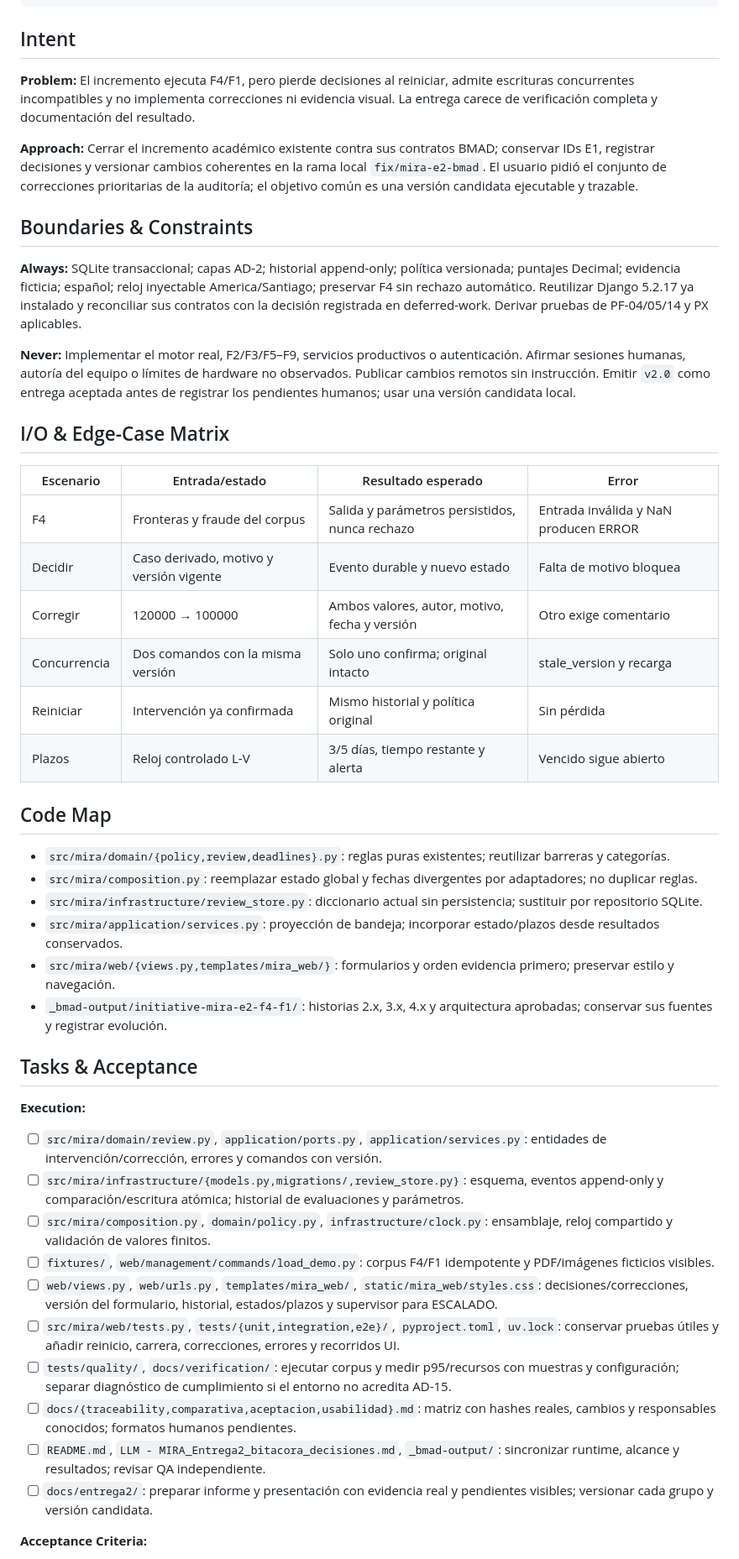
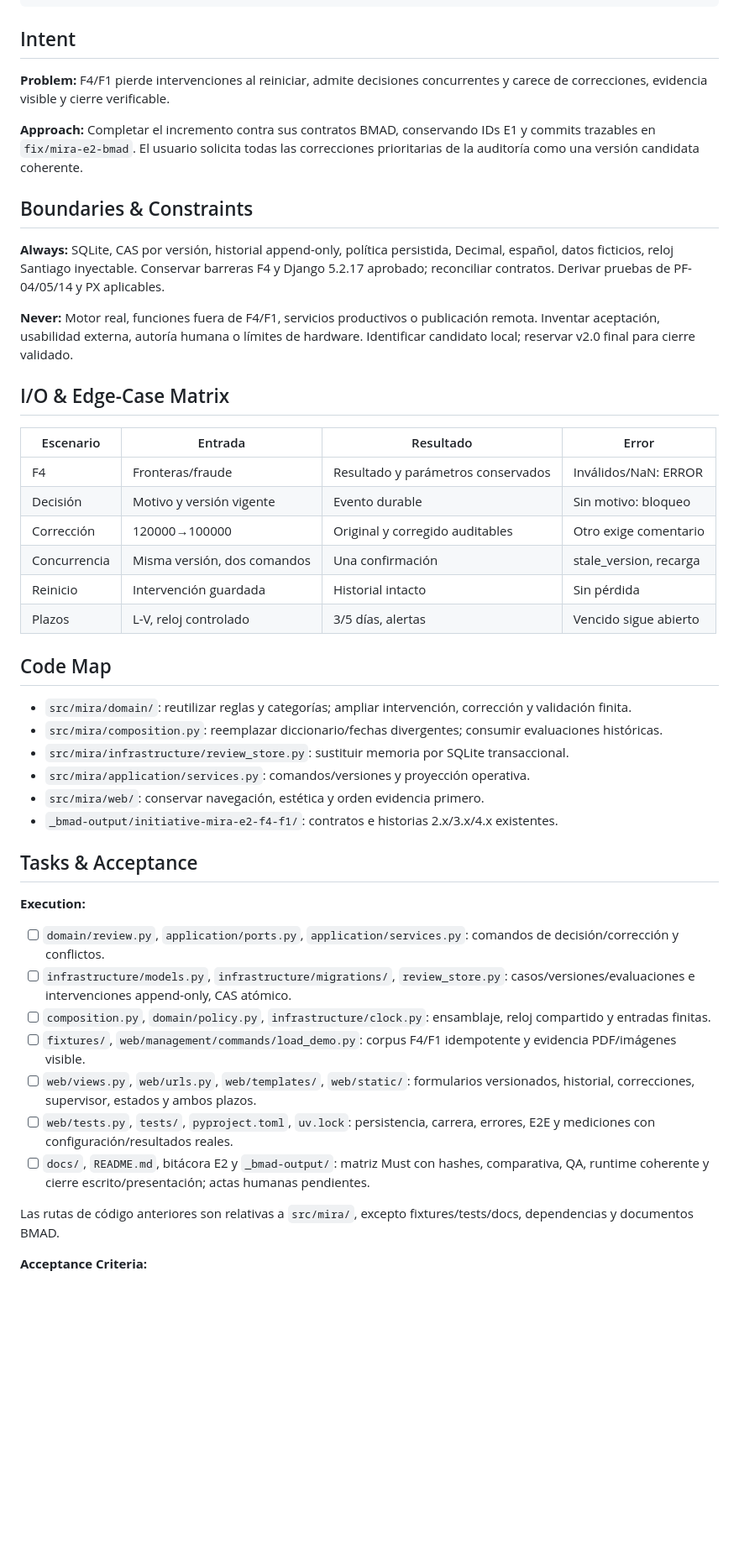
Before and after one commit to lukasscheelb/Software-asistido-por-LLMs, a Markdown page: _bmad-output/implementation-artifacts/plan-cierre-mira-e2-f4-f1.md, the part around one of its changes. Shown at 84% size. GitHub-like rendering; blank space fills up the shorter version.

Commit message:
docs(bmad): acota plan y explicita decision de discrepancia

```diff
--- a/_bmad-output/implementation-artifacts/plan-cierre-mira-e2-f4-f1.md
+++ b/_bmad-output/implementation-artifacts/plan-cierre-mira-e2-f4-f1.md
@@ -21,50 +21,49 @@ context:
 
 ## Intent
 
-**Problem:** El incremento ejecuta F4/F1, pero pierde decisiones al reiniciar, admite escrituras concurrentes incompatibles y no implementa correcciones ni evidencia visual. La entrega carece de verificación completa y documentación del resultado.
+**Problem:** F4/F1 pierde intervenciones al reiniciar, admite decisiones concurrentes y carece de correcciones, evidencia visible y cierre verificable.
 
-**Approach:** Cerrar el incremento académico existente contra sus contratos BMAD; conservar IDs E1, registrar decisiones y versionar cambios coherentes en la rama local `fix/mira-e2-bmad`. El usuario pidió el conjunto de correcciones prioritarias de la auditoría; el objetivo común es una versión candidata ejecutable y trazable.
+**Approach:** Completar el incremento contra sus contratos BMAD, conservando IDs E1 y commits trazables en `fix/mira-e2-bmad`. El usuario solicita todas las correcciones prioritarias de la auditoría como una versión candidata coherente.
 
 ## Boundaries & Constraints
 
-**Always:** SQLite transaccional; capas AD-2; historial append-only; política versionada; puntajes Decimal; evidencia ficticia; español; reloj inyectable America/Santiago; preservar F4 sin rechazo automático. Reutilizar Django 5.2.17 ya instalado y reconciliar sus contratos con la decisión registrada en deferred-work. Derivar pruebas de PF-04/05/14 y PX aplicables.
+**Always:** SQLite, CAS por versión, historial append-only, política persistida, Decimal, español, datos ficticios, reloj Santiago inyectable. Conservar barreras F4 y Django 5.2.17 aprobado; reconciliar contratos. Derivar pruebas de PF-04/05/14 y PX aplicables.
 
-**Never:** Implementar el motor real, F2/F3/F5–F9, servicios productivos o autenticación. Afirmar sesiones humanas, autoría del equipo o límites de hardware no observados. Publicar cambios remotos sin instrucción. Emitir `v2.0` como entrega aceptada antes de registrar los pendientes humanos; usar una versión candidata local.
+**Never:** Motor real, funciones fuera de F4/F1, servicios productivos o publicación remota. Inventar aceptación, usabilidad externa, autoría humana o límites de hardware. Identificar candidato local; reservar v2.0 final para cierre validado.
 
 ## I/O & Edge-Case Matrix
 
-| Escenario | Entrada/estado | Resultado esperado | Error |
+| Escenario | Entrada | Resultado | Error |
 |---|---|---|---|
-| F4 | Fronteras y fraude del corpus | Salida y parámetros persistidos, nunca rechazo | Entrada inválida y NaN producen ERROR |
-| Decidir | Caso derivado, motivo y versión vigente | Evento durable y nuevo estado | Falta de motivo bloquea |
-| Corregir | 120000 → 100000 | Ambos valores, autor, motivo, fecha y versión | Otro exige comentario |
-| Concurrencia | Dos comandos con la misma versión | Solo uno confirma; original intacto | stale_version y recarga |
-| Reiniciar | Intervención ya confirmada | Mismo historial y política original | Sin pérdida |
-| Plazos | Reloj controlado L-V | 3/5 días, tiempo restante y alerta | Vencido sigue abierto |
+| F4 | Fronteras/fraude | Resultado y parámetros conservados | Inválidos/NaN: ERROR |
+| Decisión | Motivo y versión vigente | Evento durable | Sin motivo: bloqueo |
+| Corrección | 120000→100000 | Original y corregido auditables | Otro exige comentario |
+| Concurrencia | Misma versión, dos comandos | Una confirmación | stale_version, recarga |
+| Reinicio | Intervención guardada | Historial intacto | Sin pérdida |
+| Plazos | L-V, reloj controlado | 3/5 días, alertas | Vencido sigue abierto |
 
 </frozen-after-approval>
 
 ## Code Map
 
-- `src/mira/domain/{policy,review,deadlines}.py`: reglas puras existentes; reutilizar barreras y categorías.
-- `src/mira/composition.py`: reemplazar estado global y fechas divergentes por adaptadores; no duplicar reglas.
-- `src/mira/infrastructure/review_store.py`: diccionario actual sin persistencia; sustituir por repositorio SQLite.
-- `src/mira/application/services.py`: proyección de bandeja; incorporar estado/plazos desde resultados conservados.
-- `src/mira/web/{views.py,templates/mira_web/}`: formularios y orden evidencia primero; preservar estilo y navegación.
-- `_bmad-output/initiative-mira-e2-f4-f1/`: historias 2.x, 3.x, 4.x y arquitectura aprobadas; conservar sus fuentes y registrar evolución.
+- `src/mira/domain/`: reutilizar reglas y categorías; ampliar intervención, corrección y validación finita.
+- `src/mira/composition.py`: reemplazar diccionario/fechas divergentes; consumir evaluaciones históricas.
+- `src/mira/infrastructure/review_store.py`: sustituir memoria por SQLite transaccional.
+- `src/mira/application/services.py`: comandos/versiones y proyección operativa.
+- `src/mira/web/`: conservar navegación, estética y orden evidencia primero.
+- `_bmad-output/initiative-mira-e2-f4-f1/`: contratos e historias 2.x/3.x/4.x existentes.
 
 ## Tasks & Acceptance
 
 **Execution:**
-- [ ] `src/mira/domain/review.py`, `application/ports.py`, `application/services.py`: entidades de intervención/corrección, errores y comandos con versión.
-- [ ] `src/mira/infrastructure/{models.py,migrations/,review_store.py}`: esquema, eventos append-only y comparación/escritura atómica; historial de evaluaciones y parámetros.
-- [ ] `src/mira/composition.py`, `domain/policy.py`, `infrastructure/clock.py`: ensamblaje, reloj compartido y validación de valores finitos.
-- [ ] `fixtures/`, `web/management/commands/load_demo.py`: corpus F4/F1 idempotente y PDF/imágenes ficticios visibles.
-- [ ] `web/views.py`, `web/urls.py`, `templates/mira_web/`, `static/mira_web/styles.css`: decisiones/correcciones, versión del formulario, historial, estados/plazos y supervisor para ESCALADO.
-- [ ] `src/mira/web/tests.py`, `tests/{unit,integration,e2e}/`, `pyproject.toml`, `uv.lock`: conservar pruebas útiles y añadir reinicio, carrera, correcciones, errores y recorridos UI.
-- [ ] `tests/quality/`, `docs/verification/`: ejecutar corpus y medir p95/recursos con muestras y configuración; separar diagnóstico de cumplimiento si el entorno no acredita AD-15.
-- [ ] `docs/{traceability,comparativa,aceptacion,usabilidad}.md`: matriz con hashes reales, cambios y responsables conocidos; formatos humanos pendientes.
-- [ ] `README.md`, `LLM - MIRA_Entrega2_bitacora_decisiones.md`, `_bmad-output/`: sincronizar runtime, alcance y resultados; revisar QA independiente.
-- [ ] `docs/entrega2/`: preparar informe y presentación con evidencia real y pendientes visibles; versionar cada grupo y versión candidata.
+- [ ] `domain/review.py`, `application/ports.py`, `application/services.py`: comandos de decisión/corrección y conflictos.
+- [ ] `infrastructure/models.py`, `infrastructure/migrations/`, `review_store.py`: casos/versiones/evaluaciones e intervenciones append-only, CAS atómico.
+- [ ] `composition.py`, `domain/policy.py`, `infrastructure/clock.py`: ensamblaje, reloj compartido y entradas finitas.
+- [ ] `fixtures/`, `web/management/commands/load_demo.py`: corpus F4/F1 idempotente y evidencia PDF/imágenes visible.
+- [ ] `web/views.py`, `web/urls.py`, `web/templates/`, `web/static/`: formularios versionados, historial, correcciones, supervisor, estados y ambos plazos.
+- [ ] `web/tests.py`, `tests/`, `pyproject.toml`, `uv.lock`: persistencia, carrera, errores, E2E y mediciones con configuración/resultados reales.
+- [ ] `docs/`, `README.md`, bitácora E2 y `_bmad-output/`: matriz Must con hashes, comparativa, QA, runtime coherente y cierre escrito/presentación; actas humanas pendientes.
+
+Las rutas de código anteriores son relativas a `src/mira/`, excepto fixtures/tests/docs, dependencias y documentos BMAD.
 
 **Acceptance Criteria:**
```
Also changed, not shown: other parts of _bmad-output/implementation-artifacts/plan-cierre-mira-e2-f4-f1.md (+11 -16 lines).
